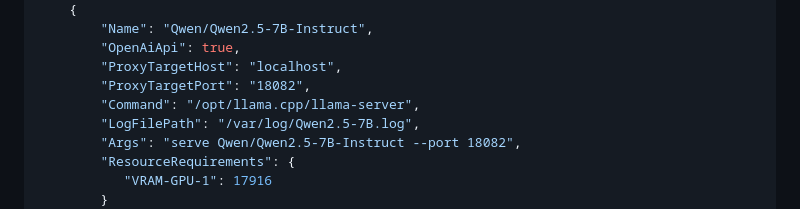
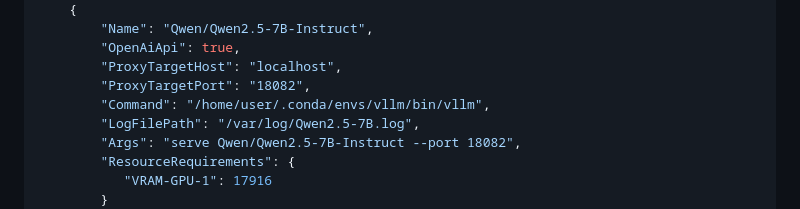
Before and after one commit to perk11/large-model-proxy, a Markdown page: README.md, the part around the change. Rendered like a GitHub page.

Commit message:
Fix command for vllm in README

```diff
--- a/README.md
+++ b/README.md
@@ -97,7 +97,7 @@ Below is an example config.json:
         "OpenAiApi": true,
         "ProxyTargetHost": "localhost",
         "ProxyTargetPort": "18082",
-        "Command": "/opt/llama.cpp/llama-server",
+        "Command": "/home/user/.conda/envs/vllm/bin/vllm",
         "LogFilePath": "/var/log/Qwen2.5-7B.log",
         "Args": "serve Qwen/Qwen2.5-7B-Instruct --port 18082",
         "ResourceRequirements": {
```
